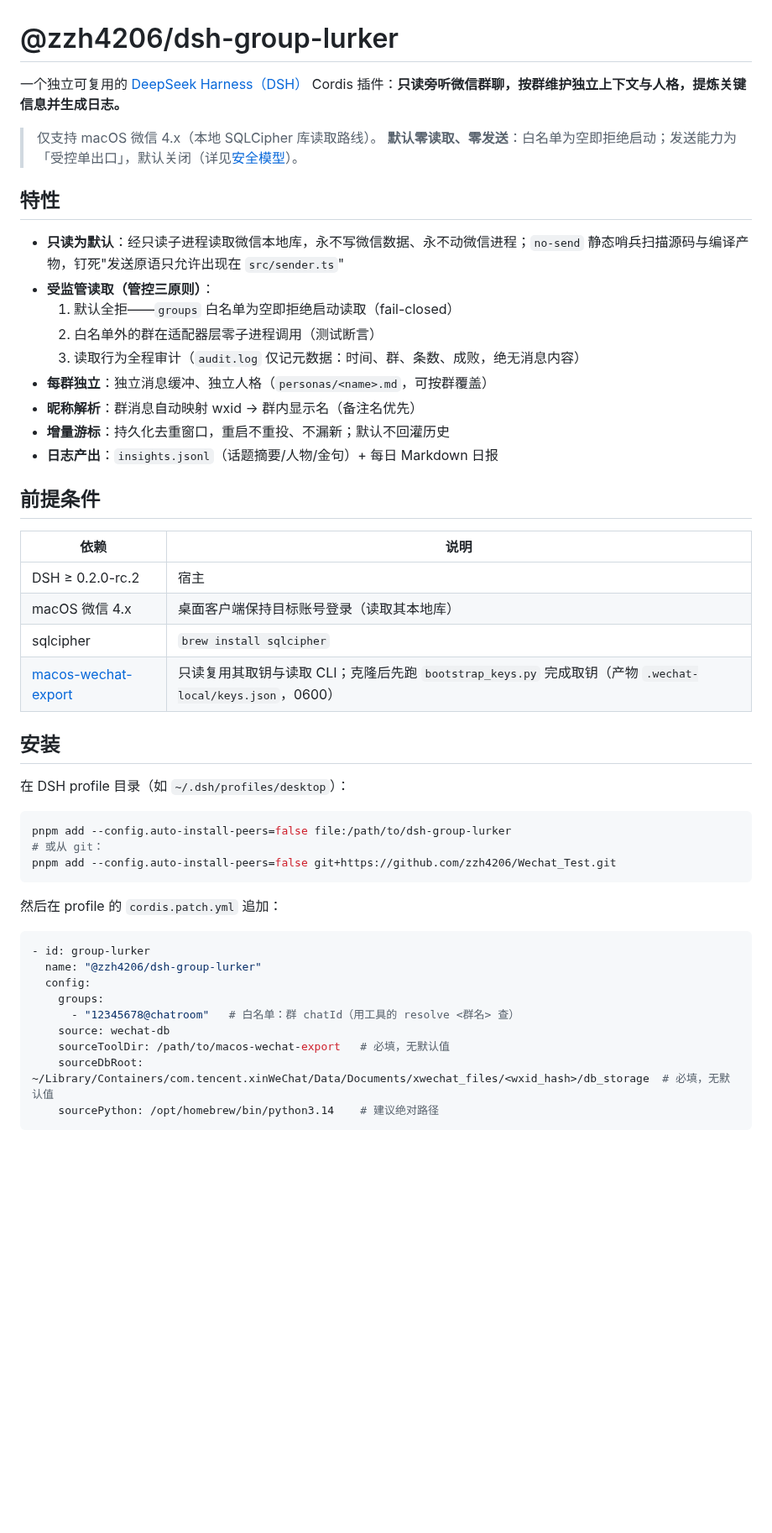
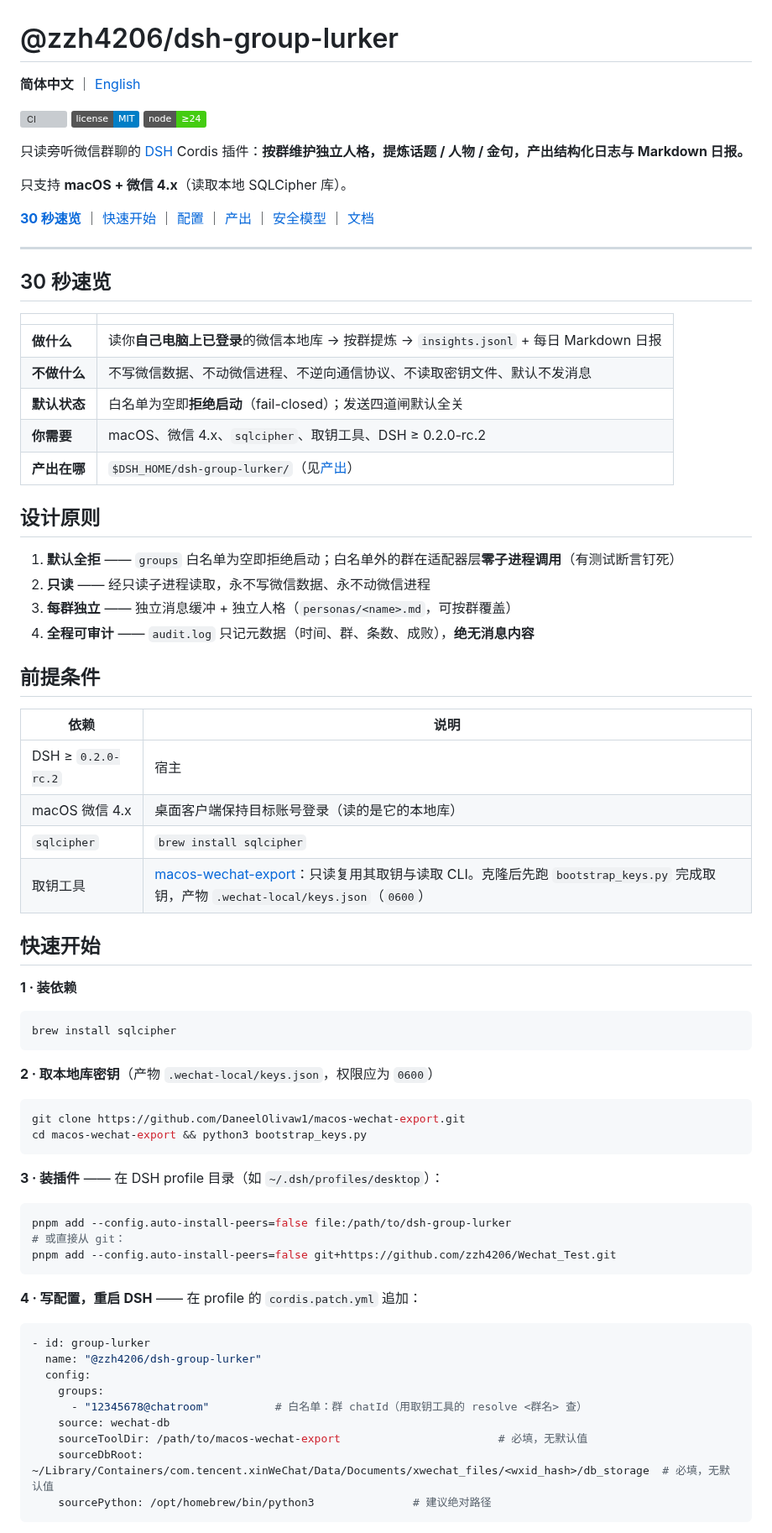
Before and after one commit to zzh4206/Wechat_Test, a Markdown page: README.md, the part around one of its changes. Shown at 84% size. GitHub-like rendering; badges without logos; blank space fills up the shorter version; grey boxes are pictures that could not be loaded.

````diff
--- a/README.md
+++ b/README.md
@@ -1,52 +1,79 @@
 # @zzh4206/dsh-group-lurker
 
-一个独立可复用的 [DeepSeek Harness（DSH）](https://github.com/deepseek-ai) Cordis 插件：**只读旁听微信群聊，按群维护独立上下文与人格，提炼关键信息并生成日志。**
+**简体中文** ｜ [English](README.en.md)
 
-> 仅支持 macOS 微信 4.x（本地 SQLCipher 库读取路线）。
-> **默认零读取、零发送**：白名单为空即拒绝启动；发送能力为「受控单出口」，默认关闭（详见[安全模型](#安全模型红线)）。
+[![CI](https://github.com/zzh4206/Wechat_Test/actions/workflows/ci.yml/badge.svg)](https://github.com/zzh4206/Wechat_Test/actions/workflows/ci.yml)
+[![MIT](https://img.shields.io/badge/license-MIT-blue.svg)](LICENSE)
+[![Node](https://img.shields.io/badge/node-%E2%89%A524-brightgreen.svg)](package.json)
 
-## 特性
+只读旁听微信群聊的 [DSH](https://github.com/deepseek-ai) Cordis 插件：**按群维护独立人格，提炼话题 / 人物 / 金句，产出结构化日志与 Markdown 日报。**
 
-- **只读为默认**：经只读子进程读取微信本地库，永不写微信数据、永不动微信进程；`no-send` 静态哨兵扫描源码与编译产物，钉死"发送原语只允许出现在 `src/sender.ts`"
-- **受监管读取（管控三原则）**：
-  1. 默认全拒——`groups` 白名单为空即拒绝启动读取（fail-closed）
-  2. 白名单外的群在适配器层零子进程调用（测试断言）
-  3. 读取行为全程审计（`audit.log` 仅记元数据：时间、群、条数、成败，绝无消息内容）
-- **每群独立**：独立消息缓冲、独立人格（`personas/<name>.md`，可按群覆盖）
-- **昵称解析**：群消息自动映射 wxid → 群内显示名（备注名优先）
-- **增量游标**：持久化去重窗口，重启不重投、不漏新；默认不回灌历史
-- **日志产出**：`insights.jsonl`（话题摘要/人物/金句）+ 每日 Markdown 日报
+只支持 **macOS + 微信 4.x**（读取本地 SQLCipher 库）。
+
+**[30 秒速览](#30-秒速览)** ｜ [快速开始](#快速开始) ｜ [配置](#配置参考) ｜ [产出](#你会得到什么) ｜ [安全模型](#安全模型五条红线) ｜ [文档](#文档)
+
+---
+
+## 30 秒速览
+
+| | |
+|---|---|
+| **做什么** | 读你**自己电脑上已登录**的微信本地库 → 按群提炼 → `insights.jsonl` + 每日 Markdown 日报 |
+| **不做什么** | 不写微信数据、不动微信进程、不逆向通信协议、不读取密钥文件、默认不发消息 |
+| **默认状态** | 白名单为空即**拒绝启动**（fail-closed）；发送四道闸默认全关 |
+| **你需要** | macOS、微信 4.x、`sqlcipher`、取钥工具、DSH ≥ 0.2.0-rc.2 |
+| **产出在哪** | `$DSH_HOME/dsh-group-lurker/`（见[产出](#你会得到什么)） |
+
+## 设计原则
+
+1. **默认全拒** —— `groups` 白名单为空即拒绝启动；白名单外的群在适配器层**零子进程调用**（有测试断言钉死）
+2. **只读** —— 经只读子进程读取，永不写微信数据、永不动微信进程
+3. **每群独立** —— 独立消息缓冲 + 独立人格（`personas/<name>.md`，可按群覆盖）
+4. **全程可审计** —— `audit.log` 只记元数据（时间、群、条数、成败），**绝无消息内容**
 
 ## 前提条件
 
 | 依赖 | 说明 |
 |---|---|
-| DSH ≥ 0.2.0-rc.2 | 宿主 |
-| macOS 微信 4.x | 桌面客户端保持目标账号登录（读取其本地库） |
-| sqlcipher | `brew install sqlcipher` |
-| [macos-wechat-export](https://github.com/DaneelOlivaw1/macos-wechat-export) | 只读复用其取钥与读取 CLI；克隆后先跑 `bootstrap_keys.py` 完成取钥（产物 `.wechat-local/keys.json`，0600） |
+| DSH ≥ `0.2.0-rc.2` | 宿主 |
+| macOS 微信 4.x | 桌面客户端保持目标账号登录（读的是它的本地库） |
+| `sqlcipher` | `brew install sqlcipher` |
+| 取钥工具 | [macos-wechat-export](https://github.com/DaneelOlivaw1/macos-wechat-export)：只读复用其取钥与读取 CLI。克隆后先跑 `bootstrap_keys.py` 完成取钥，产物 `.wechat-local/keys.json`（`0600`） |
 
-## 安装
+## 快速开始
 
-在 DSH profile 目录（如 `~/.dsh/profiles/desktop`）：
+**1 · 装依赖**
+
+```bash
+brew install sqlcipher
+```
+
+**2 · 取本地库密钥**（产物 `.wechat-local/keys.json`，权限应为 `0600`）
+
+```bash
+git clone https://github.com/DaneelOlivaw1/macos-wechat-export.git
+cd macos-wechat-export && python3 bootstrap_keys.py
+```
+
+**3 · 装插件** —— 在 DSH profile 目录（如 `~/.dsh/profiles/desktop`）：
 
 ```bash
 pnpm add --config.auto-install-peers=false file:/path/to/dsh-group-lurker
-# 或从 git：
+# 或直接从 git：
 pnpm add --config.auto-install-peers=false git+https://github.com/zzh4206/Wechat_Test.git
 ```
 
-然后在 profile 的 `cordis.patch.yml` 追加：
+**4 · 写配置，重启 DSH** —— 在 profile 的 `cordis.patch.yml` 追加：
 
 ```yaml
 - id: group-lurker
   name: "@zzh4206/dsh-group-lurker"
   config:
     groups:
-      - "12345678@chatroom"   # 白名单：群 chatId（用工具的 resolve <群名> 查）
+      - "12345678@chatroom"          # 白名单：群 chatId（用取钥工具的 resolve <群名> 查）
     source: wechat-db
-    sourceToolDir: /path/to/macos-wechat-export   # 必填，无默认值
+    sourceToolDir: /path/to/macos-wechat-export                        # 必填，无默认值
     sourceDbRoot: ~/Library/Containers/com.tencent.xinWeChat/Data/Documents/xwechat_files/<wxid_hash>/db_storage  # 必填，无默认值
-    sourcePython: /opt/homebrew/bin/python3.14    # 建议绝对路径
+    sourcePython: /opt/homebrew/bin/python3               # 建议绝对路径
 ```
 
````
Also changed, not shown: other parts of README.md (+62 -40 lines), README.en.md (added, +188 -0 lines).
